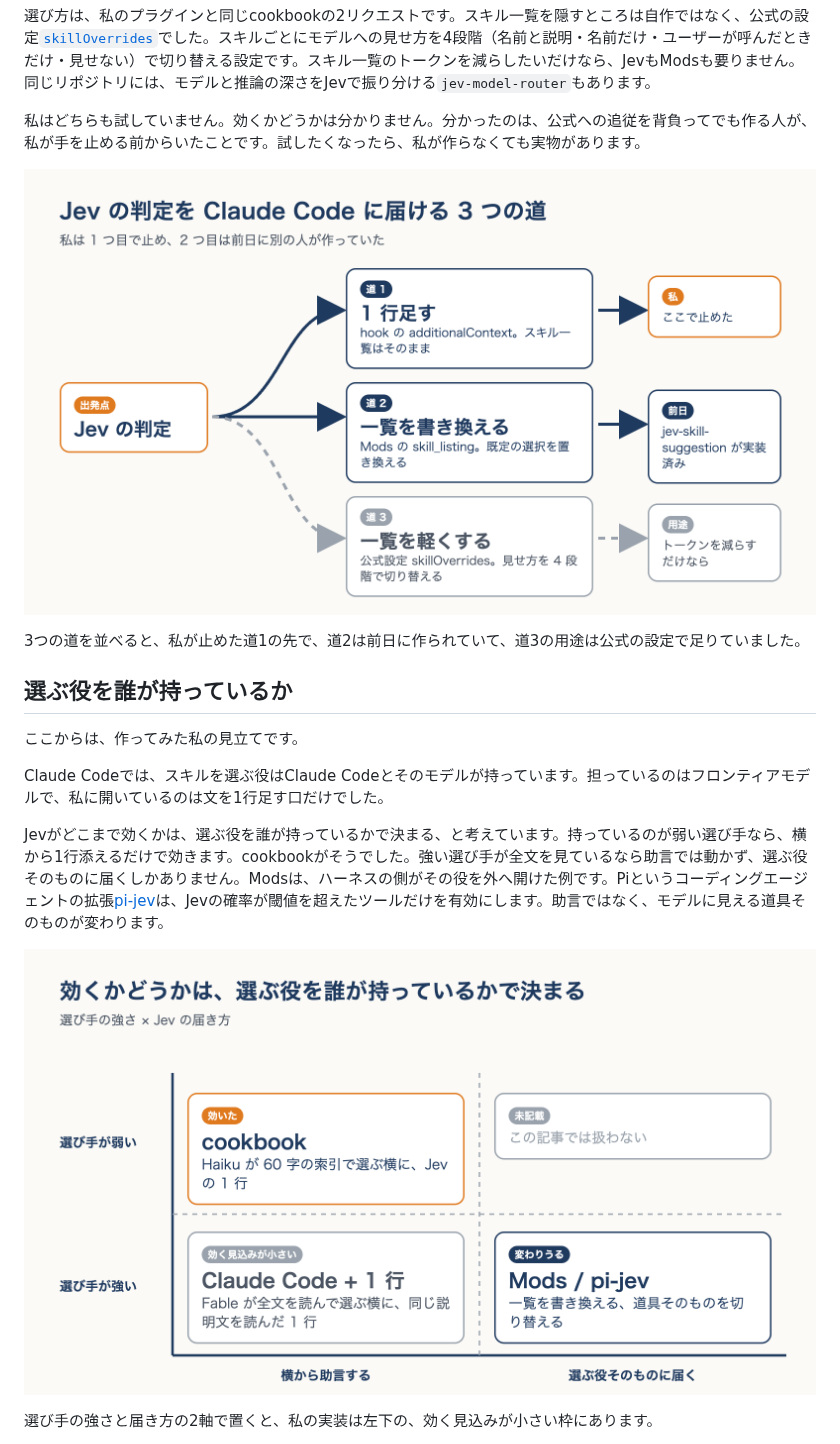
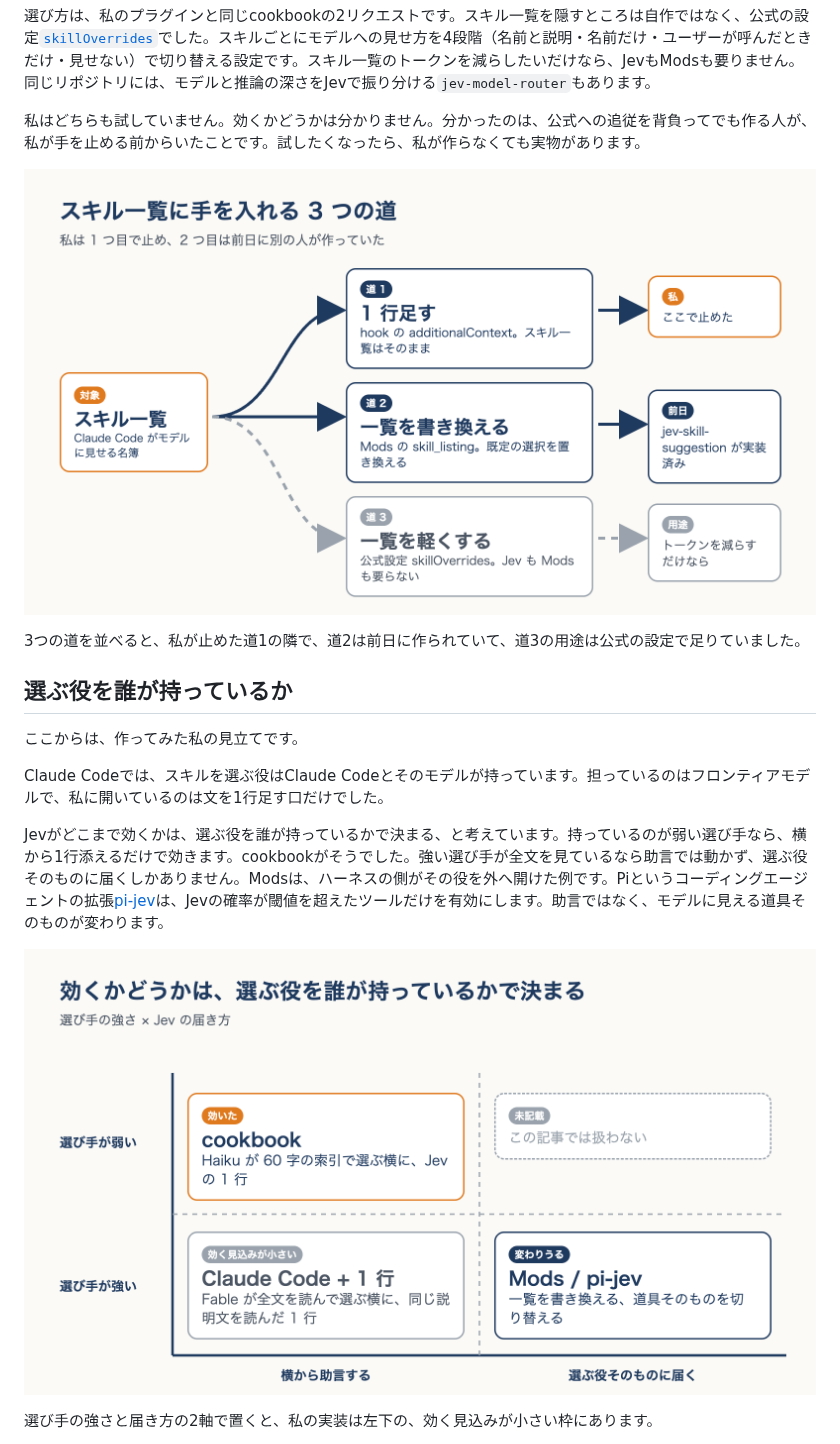
Before and after one commit to shimo4228/zenn-content, a Markdown page: articles/jev-retrofit-limits.md, the part around one of its changes. Rendered like a GitHub page; pictures changed too: images/jev-retrofit-limits-three-roads.png, images/jev-retrofit-limits-who-picks.png.

```diff
--- a/articles/jev-retrofit-limits.md
+++ b/articles/jev-retrofit-limits.md
@@ -93,5 +93,5 @@ READMEの冒頭に「Claude Code の強いモデルに対する router として
 
-3つの道を並べると、私が止めた道1の先で、道2は前日に作られていて、道3の用途は公式の設定で足りていました。
+3つの道を並べると、私が止めた道1の隣で、道2は前日に作られていて、道3の用途は公式の設定で足りていました。
 
 ## 選ぶ役を誰が持っているか
 
```
Also changed, not shown: other parts of articles/jev-retrofit-limits.md (+2 -2 lines), images/jev-retrofit-limits-hero.png, 3 other files.
